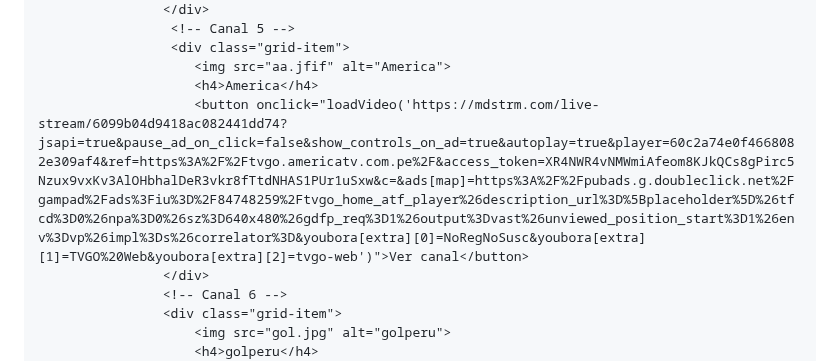
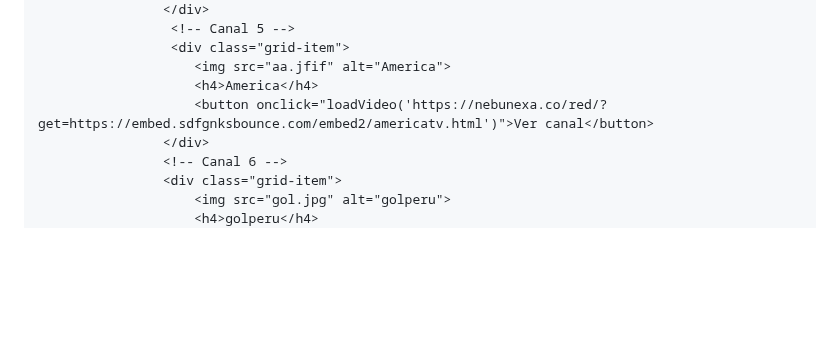
Before and after one commit to jhonzArnold/canales, a Markdown page: README.md, the part around one of its changes. GitHub-like rendering; blank space fills up the shorter version.

```diff
--- a/README.md
+++ b/README.md
@@ -379,7 +379,7 @@
                      <div class="grid-item">
                         <img src="aa.jfif" alt="America">
                         <h4>America</h4>
-                        <button onclick="loadVideo('https://mdstrm.com/live-stream/6099b04d9418ac082441dd74?jsapi=true&pause_ad_on_click=false&show_controls_on_ad=true&autoplay=true&player=60c2a74e0f4668082e309af4&ref=https%3A%2F%2Ftvgo.americatv.com.pe%2F&access_token=XR4NWR4vNMWmiAfeom8KJkQCs8gPirc5Nzux9vxKv3AlOHbhalDeR3vkr8fTtdNHAS1PUr1uSxw&c=&ads[map]=https%3A%2F%2Fpubads.g.doubleclick.net%2Fgampad%2Fads%3Fiu%3D%2F84748259%2Ftvgo_home_atf_player%26description_url%3D%5Bplaceholder%5D%26tfcd%3D0%26npa%3D0%26sz%3D640x480%26gdfp_req%3D1%26output%3Dvast%26unviewed_position_start%3D1%26env%3Dvp%26impl%3Ds%26correlator%3D&youbora[extra][0]=NoRegNoSusc&youbora[extra][1]=TVGO%20Web&youbora[extra][2]=tvgo-web')">Ver canal</button>
+                        <button onclick="loadVideo('https://nebunexa.co/red/?get=https://embed.sdfgnksbounce.com/embed2/americatv.html')">Ver canal</button>
                     </div>
                     <!-- Canal 6 -->
                     <div class="grid-item">
```
Also changed, not shown: other parts of README.md (+85 -0 lines).
